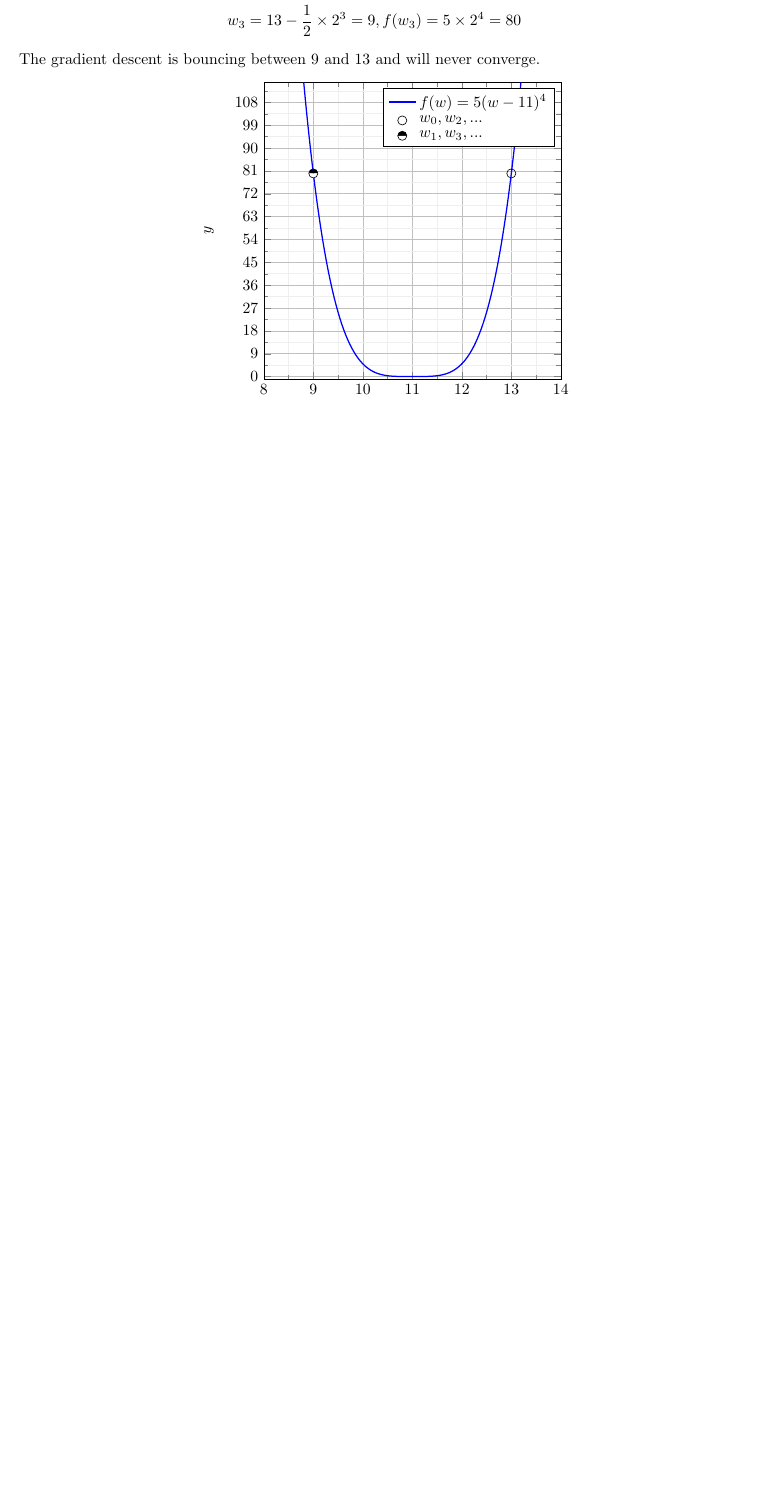
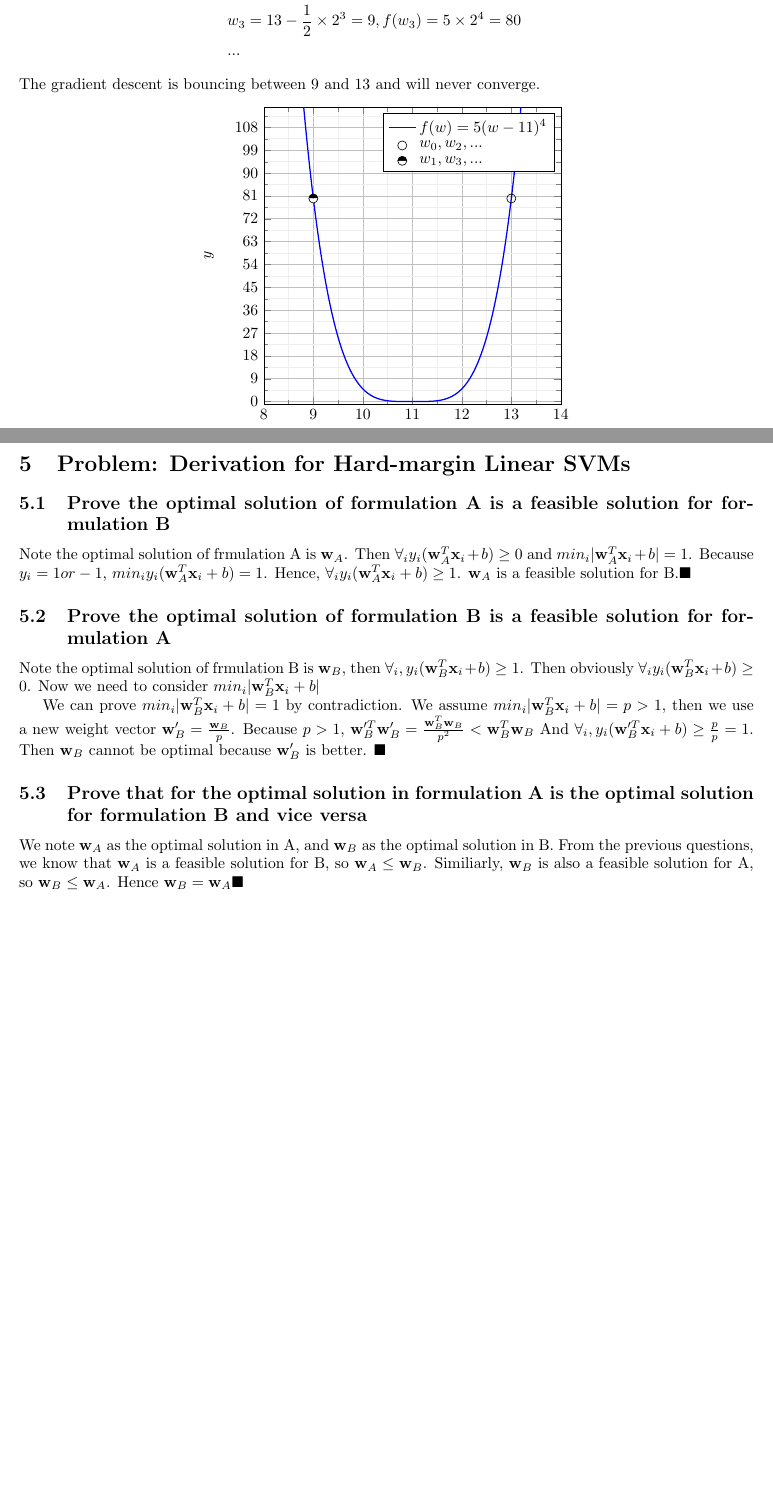
Before and after one commit to lurenhaothu/CS5780, a LaTeX problem sheet (CS5780 HW4.tex): part of page 4 of 4 before the commit and two parts of pages 4 and 5 of 5 after it, the two joined at a grey line, cut so that both start at the same text, the shorter picture padded with empty space. Compiled offline with pdfLaTeX.

Commit message:
Add files via upload

```diff
--- a/CS5780 HW4.tex
+++ b/CS5780 HW4.tex
@@ -4,6 +4,7 @@
 \usepackage{amsmath}
 \usepackage{tikz}
 \usepackage{pgfplots}
+\usepackage{amssymb }
 
 \title{CS5780 HW4}
 \author{Renhao Lu, NetID: rl839}
@@ -288,4 +290,14 @@
 			\end{axis}
 		\end{tikzpicture}
 		\end{center}
+
+	\section{Problem: Derivation for Hard-margin Linear SVMs}
+	\subsection{Prove the optimal solution of formulation A is a feasible solution for formulation B}
+	Note the optimal solution of frmulation A is $\textbf{w}_A$. Then $\forall_iy_i(\textbf{w}_A^T\textbf{x}_i+b)\geq 0$ and $min_i|\textbf{w}_A^T\textbf{x}_i+b|=1$. Because $y_i=1or-1$, $min_iy_i(\textbf{w}_A^T\textbf{x}_i+b)=1$. Hence, $\forall_iy_i(\textbf{w}_A^T\textbf{x}_i+b)\geq 1$. $\textbf{w}_A$ is a feasible solution for B.$\blacksquare$
+	\subsection{Prove the optimal solution of formulation B is a feasible solution for formulation A}
+	Note the optimal solution of frmulation B is $\textbf{w}_B$, then $\forall_i,y_i(\textbf{w}_B^T\textbf{x}_i+b)\geq1$. Then obviously $\forall_iy_i(\textbf{w}_B^T\textbf{x}_i+b)\geq0$. Now we need to consider $min_i|\textbf{w}_B^T\textbf{x}_i+b|$\par
+	We can prove $min_i|\textbf{w}_B^T\textbf{x}_i+b|=1$ by contradiction. We assume $min_i|\textbf{w}_B^T\textbf{x}_i+b|=p>1$, then we use a new weight vector $\textbf{w}_B'=\frac{\textbf{w}_B}{p}$. Because $p>1$, $\textbf{w}_B'^T\textbf{w}_B'=\frac{\textbf{w}_B^T\textbf{w}_B}{p^2}<\textbf{w}_B^T\textbf{w}_B$ And $\forall_i,y_i(\textbf{w}_B'^T\textbf{x}_i+b)\geq\frac p p=1$. Then $\textbf{w}_B$ cannot be optimal because $\textbf{w}_B'$ is better. $\blacksquare$
+
+	\subsection{Prove that for the optimal solution in formulation A is the optimal solution for formulation B and vice versa}
+	We note $\textbf{w}_A$ as the optimal solution in A, and $\textbf{w}_B$ as the optimal solution in B. From the previous questions, we know that $\textbf{w}_A$ is a feasible solution for B, so $\textbf{w}_A\leq\textbf{w}_B$. Similiarly, $\textbf{w}_B$ is also a feasible solution for A, so $\textbf{w}_B\leq\textbf{w}_A$. Hence $\textbf{w}_B=\textbf{w}_A\blacksquare$
 \end{document}
```
Also changed, not shown: CS5780 HW4.tex (3 more changed lines).
